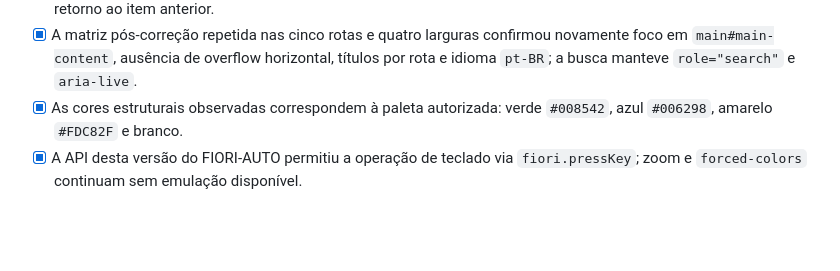
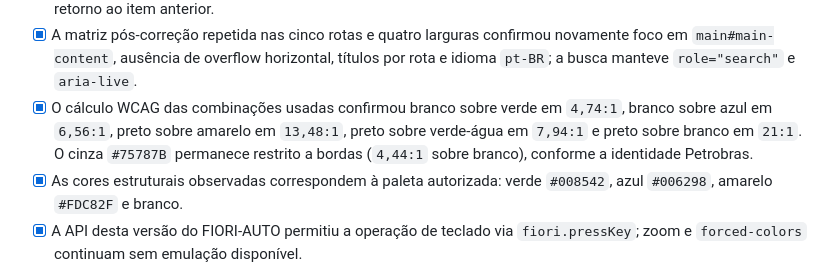
Before and after one commit to rinaldops/minijoomla, a Markdown page: docs/ACCEPTANCE-CHECKLIST.md, the part around the change. Drawn GitHub-style; blank space fills up the shorter version.

Commit message:
docs: record WCAG contrast calculations

```diff
--- a/docs/ACCEPTANCE-CHECKLIST.md
+++ b/docs/ACCEPTANCE-CHECKLIST.md
@@ -41,6 +41,11 @@
   novamente foco em `main#main-content`, ausência de overflow horizontal,
   títulos por rota e idioma `pt-BR`; a busca manteve `role="search"` e
   `aria-live`.
+- [x] O cálculo WCAG das combinações usadas confirmou branco sobre verde em
+  `4,74:1`, branco sobre azul em `6,56:1`, preto sobre amarelo em `13,48:1`,
+  preto sobre verde-água em `7,94:1` e preto sobre branco em `21:1`. O cinza
+  `#75787B` permanece restrito a bordas (`4,44:1` sobre branco), conforme a
+  identidade Petrobras.
 - [x] As cores estruturais observadas correspondem à paleta autorizada:
   verde `#008542`, azul `#006298`, amarelo `#FDC82F` e branco.
 - [x] A API desta versão do FIORI-AUTO permitiu a operação de teclado via
```
